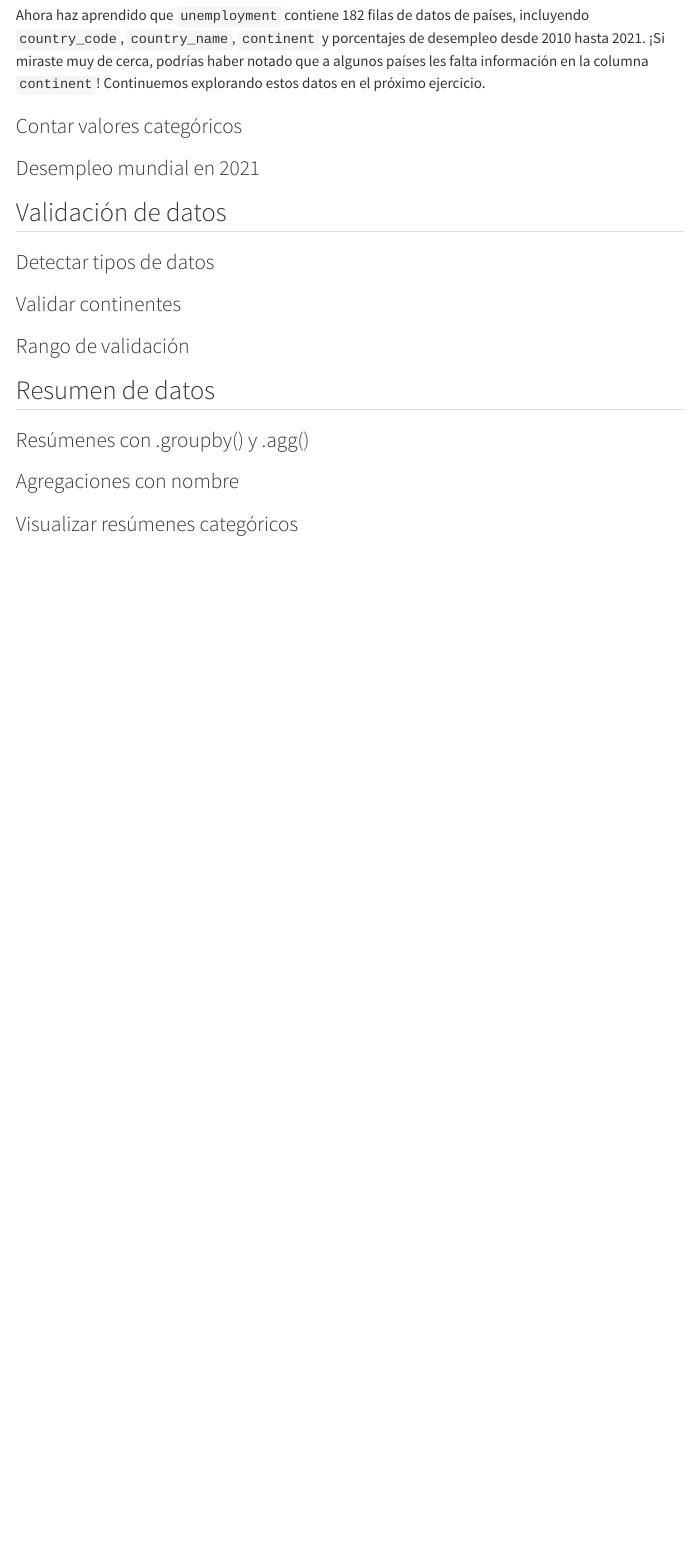
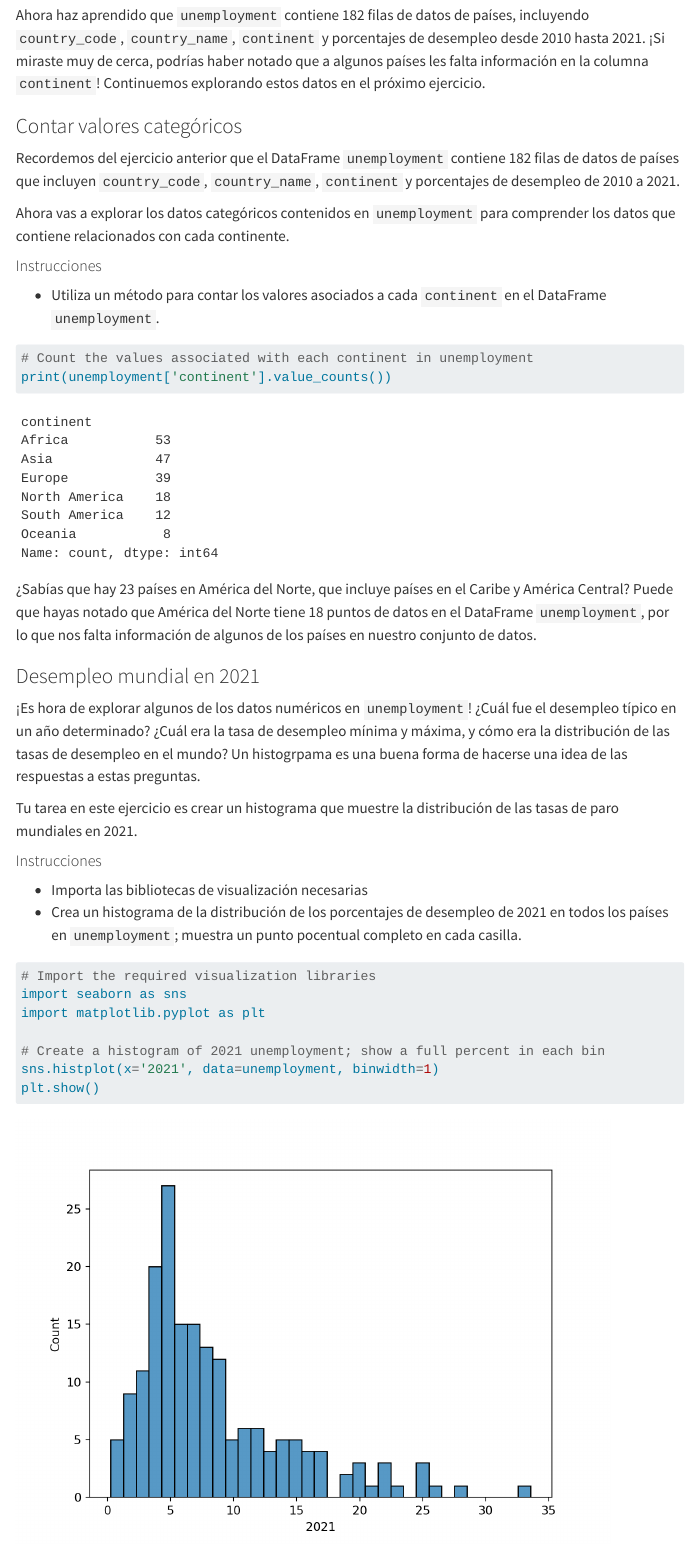
Before and after one commit to JohnReyes02/Datacamp, a Quarto document (Analista_de_datos_en_python/07_Analisis_exploratorio_de_datos/01_Conocer_un_conjunto_de_datos.qmd): the page in a window 1100 px wide, from 4150 px down. Rendered offline with R 4.5, knitr and Pandoc in place of Quarto, with nearby package versions; menus at the side of the page are left out; long lines of code are wrapped.

Commit message:
eda hist

````diff
--- a/Analista_de_datos_en_python/07_Analisis_exploratorio_de_datos/01_Conocer_un_conjunto_de_datos.qmd
+++ b/Analista_de_datos_en_python/07_Analisis_exploratorio_de_datos/01_Conocer_un_conjunto_de_datos.qmd
@@ -117,4 +117,37 @@ Ahora haz aprendido que `unemployment` contiene 182 filas de datos de países, i
 
 ### Contar valores categóricos
 
+Recordemos del ejercicio anterior que el DataFrame `unemployment` contiene 182 filas de datos de países que incluyen `country_code`, `country_name`, `continent` y porcentajes de desempleo de 2010 a 2021.
+
+Ahora vas a explorar los datos categóricos contenidos en `unemployment` para comprender los datos que contiene relacionados con cada continente.
+
+#### Instrucciones
+
+- Utiliza un método para contar los valores asociados a cada `continent` en el DataFrame `unemployment`.
+
+```{python}
+# Count the values associated with each continent in unemployment
+print(unemployment['continent'].value_counts())
+```
+
+¿Sabías que hay 23 países en América del Norte, que incluye países en el Caribe y América Central? Puede que hayas notado que América del Norte tiene 18 puntos de datos en el DataFrame `unemployment`, por lo que nos falta información de algunos de los países en nuestro conjunto de datos.
+
 ### Desempleo mundial en 2021
+
+¡Es hora de explorar algunos de los datos numéricos en `unemployment`! ¿Cuál fue el desempleo típico en un año determinado? ¿Cuál era la tasa de desempleo mínima y máxima, y cómo era la distribución de las tasas de desempleo en el mundo? Un histogrpama es una buena forma de hacerse una idea de las respuestas a estas preguntas.
+
+Tu tarea en este ejercicio es crear un histograma que muestre la distribución de las tasas de paro mundiales en 2021.
+
+#### Instrucciones
+
+- Importa las bibliotecas de visualización necesarias
+- Crea un histograma de la distribución de los porcentajes de desempleo de 2021 en todos los países en `unemployment`; muestra un punto pocentual completo en cada casilla.
+
+```{python}
+# Import the required visualization libraries
+import seaborn as sns
+import matplotlib.pyplot as plt
+
+# Create a histogram of 2021 unemployment; show a full percent in each bin
+sns.histplot(x='2021', data=unemployment, binwidth=1)
+plt.show()
````
Also changed, not shown: Analista_de_datos_en_python/07_Analisis_exploratorio_de_datos/01_Conocer_un_conjunto_de_datos.qmd (3 more changed lines), 4 other files.
